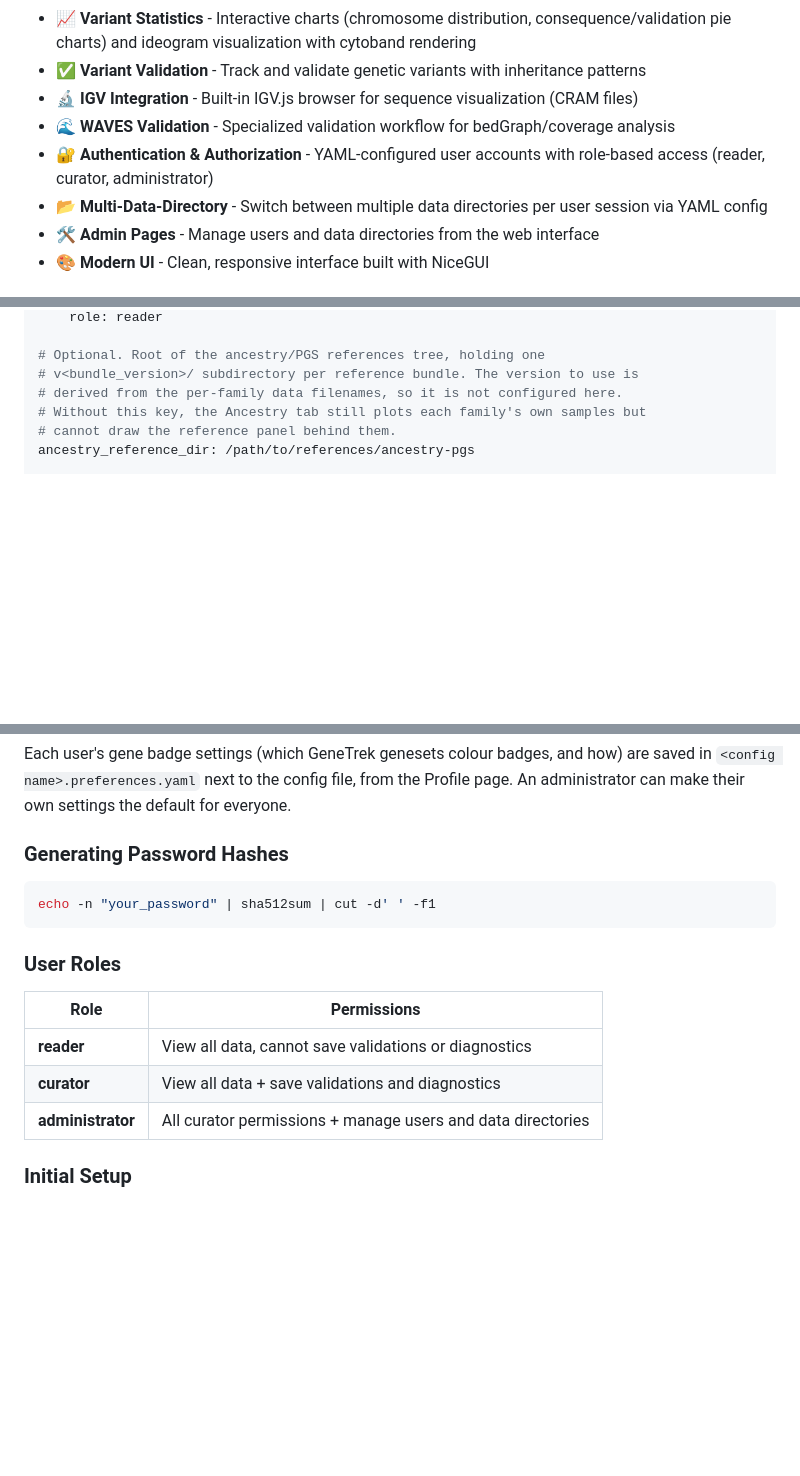
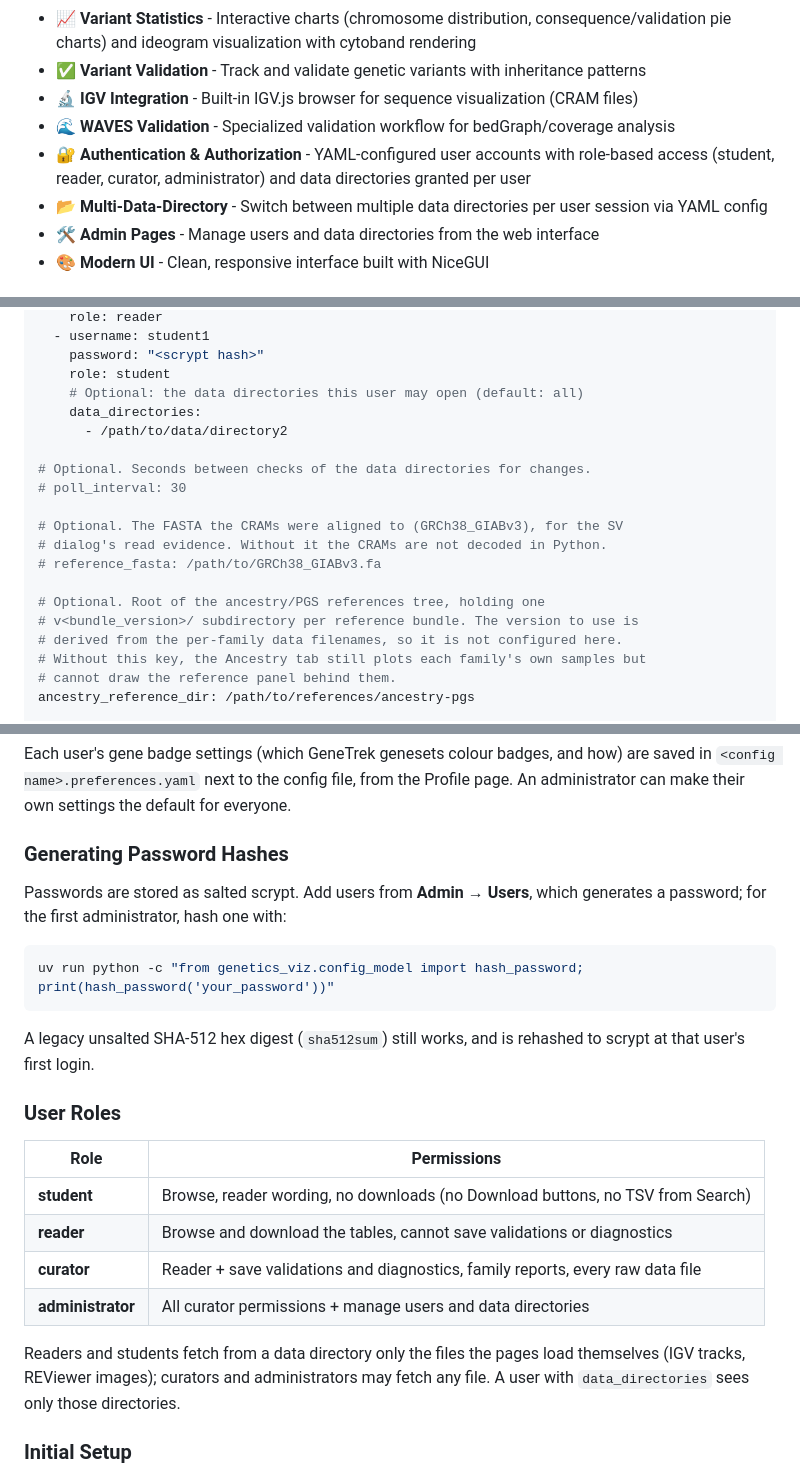
Before and after one commit to bourgeron-lab/genetics-viz, a Markdown page: README.md, 3 parts joined by grey strips. GitHub-like rendering; blank space fills up the shorter version.

Commit message:
docs: README roles, grants, scrypt hashes and the optional config keys

````diff
--- a/README.md
+++ b/README.md
@@ -15,7 +15,7 @@ A web-based visualization tool for genetics cohort data, providing interactive a
 - ✅ **Variant Validation** - Track and validate genetic variants with inheritance patterns
 - 🔬 **IGV Integration** - Built-in IGV.js browser for sequence visualization (CRAM files)
 - 🌊 **WAVES Validation** - Specialized validation workflow for bedGraph/coverage analysis
-- 🔐 **Authentication & Authorization** - YAML-configured user accounts with role-based access (reader, curator, administrator)
+- 🔐 **Authentication & Authorization** - YAML-configured user accounts with role-based access (student, reader, curator, administrator) and data directories granted per user
 - 📂 **Multi-Data-Directory** - Switch between multiple data directories per user session via YAML config
 - 🛠️ **Admin Pages** - Manage users and data directories from the web interface
 - 🎨 **Modern UI** - Clean, responsive interface built with NiceGUI
@@ -104,4 +104,17 @@ user_list:
     role: reader
+  - username: student1
+    password: "<scrypt hash>"
+    role: student
+    # Optional: the data directories this user may open (default: all)
+    data_directories:
+      - /path/to/data/directory2
+
+# Optional. Seconds between checks of the data directories for changes.
+# poll_interval: 30
+
+# Optional. The FASTA the CRAMs were aligned to (GRCh38_GIABv3), for the SV
+# dialog's read evidence. Without it the CRAMs are not decoded in Python.
+# reference_fasta: /path/to/GRCh38_GIABv3.fa
 
 # Optional. Root of the ancestry/PGS references tree, holding one
 # v<bundle_version>/ subdirectory per reference bundle. The version to use is
@@ -135,17 +148,28 @@ for everyone.
 
 ### Generating Password Hashes
 
+Passwords are stored as salted scrypt. Add users from **Admin → Users**, which
+generates a password; for the first administrator, hash one with:
+
 ```bash
-echo -n "your_password" | sha512sum | cut -d' ' -f1
+uv run python -c "from genetics_viz.config_model import hash_password; print(hash_password('your_password'))"
 ```
+
+A legacy unsalted SHA-512 hex digest (`sha512sum`) still works, and is rehashed
+to scrypt at that user's first login.
 
 ### User Roles
 
 | Role | Permissions |
 |------|-------------|
-| **reader** | View all data, cannot save validations or diagnostics |
-| **curator** | View all data + save validations and diagnostics |
+| **student** | Browse, reader wording, no downloads (no Download buttons, no TSV from Search) |
+| **reader** | Browse and download the tables, cannot save validations or diagnostics |
+| **curator** | Reader + save validations and diagnostics, family reports, every raw data file |
 | **administrator** | All curator permissions + manage users and data directories |
+
+Readers and students fetch from a data directory only the files the pages load
+themselves (IGV tracks, REViewer images); curators and administrators may
+fetch any file. A user with `data_directories` sees only those directories.
 
 ### Initial Setup
 
````
Also changed, not shown: other parts of README.md (+3 -3 lines).
